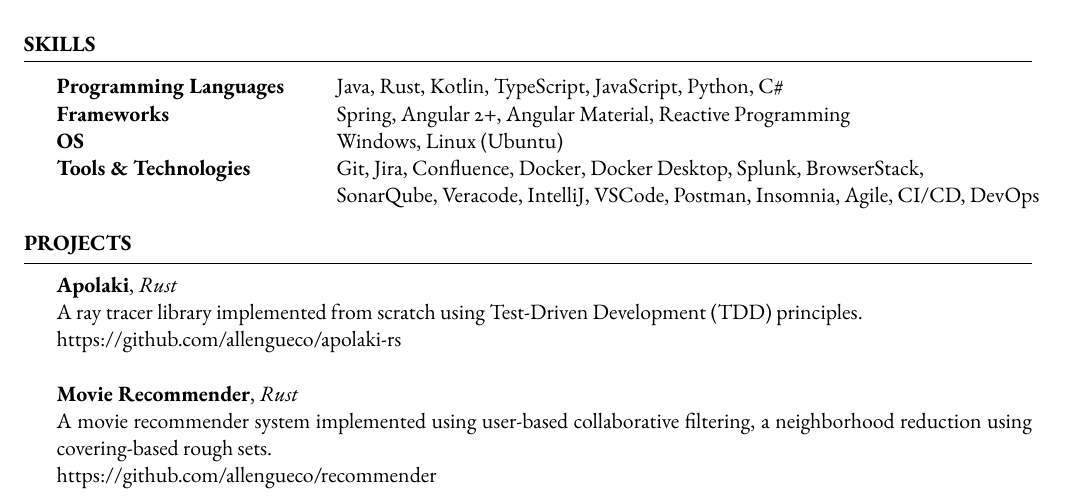
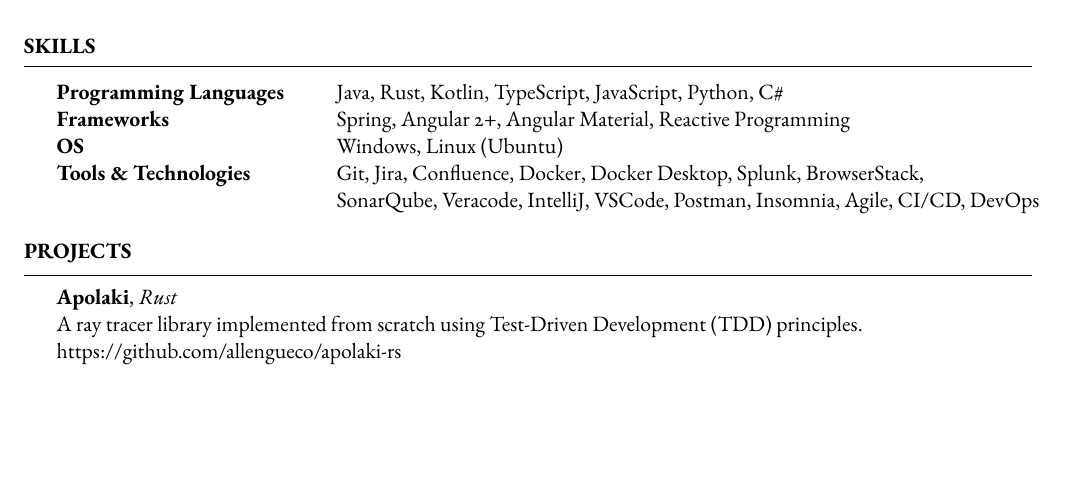
Before and after one commit to allengueco/resume, a LaTeX CV (gueco_allen_resume.tex): part of the page, cut so that both start at the same text, the shorter picture padded with empty space. Compiled offline with pdfLaTeX.

Commit message:
update projects

```diff
--- a/gueco_allen_resume.tex
+++ b/gueco_allen_resume.tex
@@ -110,9 +110,6 @@
 	\textbf{Apolaki}, \textsl{Rust}\\
 		A ray tracer library implemented from scratch using Test-Driven Development (TDD) principles.\\
 		https://github.com/allengueco/apolaki-rs\\\\
-	\textbf{Movie Recommender}, \textsl{Rust}\\
-		A movie recommender system implemented using user-based collaborative filtering, a neighborhood reduction using covering-based rough sets.\\
-		https://github.com/allengueco/recommender\\\\
 
 \end{rSection}
 
```
Also changed, not shown: gueco_allen_resume.pdf.
